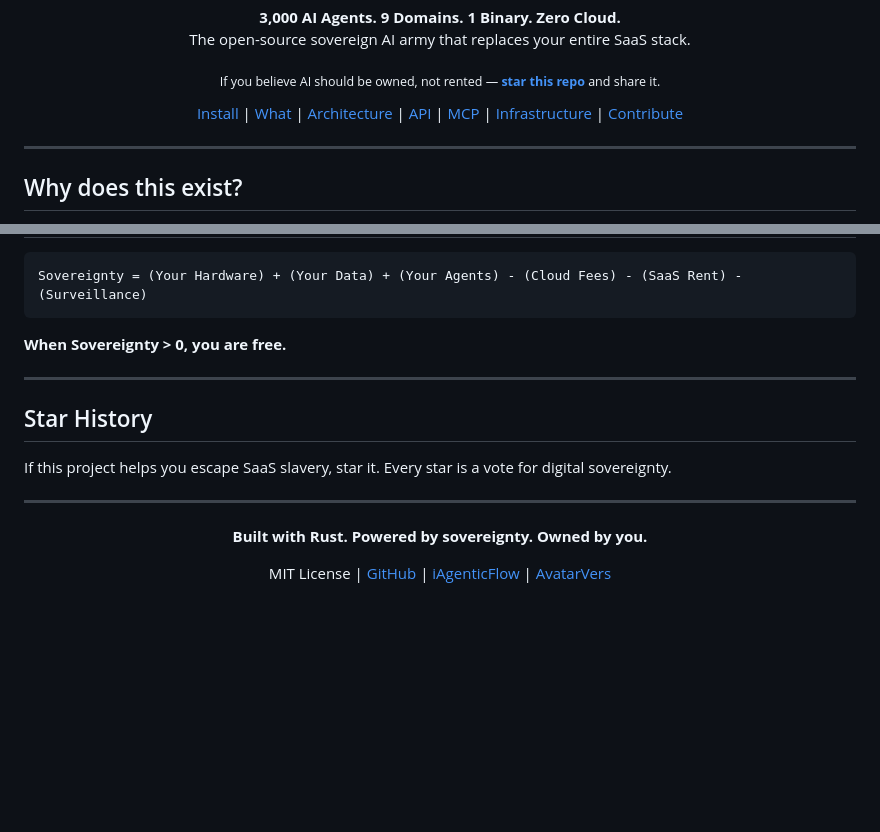
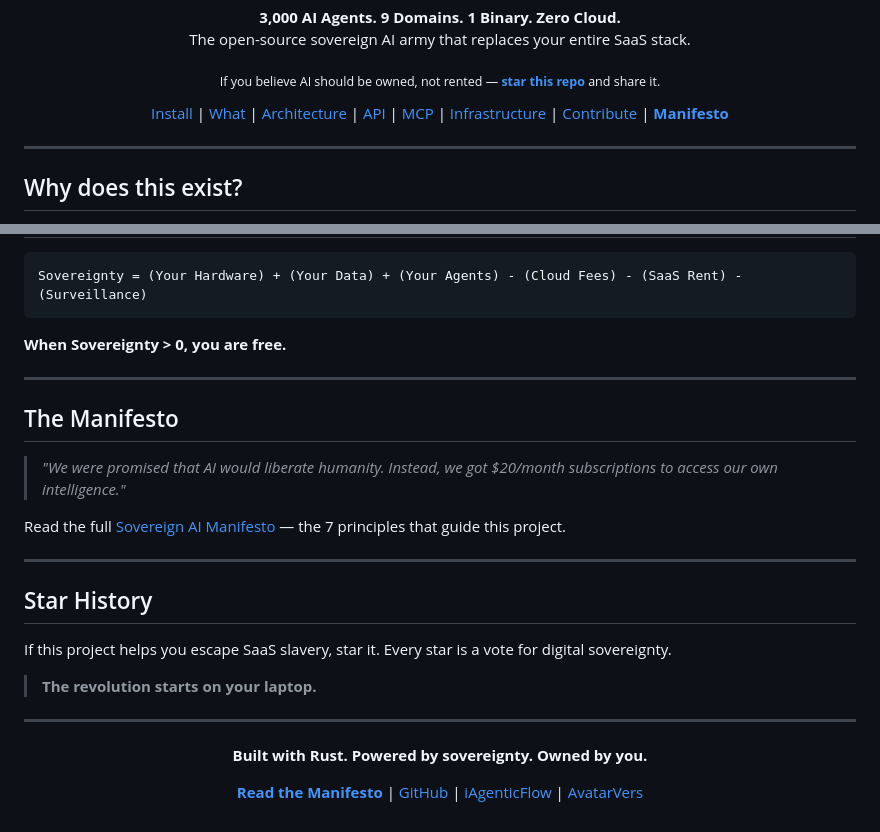
Before and after one commit to MgeTa3DOM/Agenticstack, a Markdown page: README.md, 2 parts joined by grey strips. GitHub-like rendering; blank space fills up the shorter version.

```diff
--- a/README.md
+++ b/README.md
@@ -31,7 +31,8 @@
   <a href="#-api-endpoints-23">API</a> |
   <a href="#-mcp-integration">MCP</a> |
   <a href="#-self-financing-infrastructure">Infrastructure</a> |
-  <a href="#-contributing">Contribute</a>
+  <a href="#-contributing">Contribute</a> |
+  <a href="MANIFESTO.md"><b>Manifesto</b></a>
 </p>
 
 ---
@@ -593,9 +594,19 @@ Sovereignty = (Your Hardware) + (Your Data) + (Your Agents) - (Cloud Fees) - (Sa
 
 ---
 
+## The Manifesto
+
+> *"We were promised that AI would liberate humanity. Instead, we got $20/month subscriptions to access our own intelligence."*
+
+Read the full [Sovereign AI Manifesto](MANIFESTO.md) — the 7 principles that guide this project.
+
+---
+
 ## Star History
 
 If this project helps you escape SaaS slavery, star it. Every star is a vote for digital sovereignty.
+
+> **The revolution starts on your laptop.**
 
 ---
 
@@ -604,5 +615,5 @@ If this project helps you escape SaaS slavery, star it. Every star is a vote for
 </p>
 
 <p align="center">
-  MIT License | <a href="https://github.com/MgeTa3DOM/Agenticstack">GitHub</a> | <a href="https://iagenticflow.org">iAgenticFlow</a> | <a href="https://avatarvers.com">AvatarVers</a>
+  <a href="MANIFESTO.md"><b>Read the Manifesto</b></a> | <a href="https://github.com/MgeTa3DOM/Agenticstack">GitHub</a> | <a href="https://iagenticflow.org">iAgenticFlow</a> | <a href="https://avatarvers.com">AvatarVers</a>
 </p>
```
Also changed, not shown: MANIFESTO.md (added, +137 -0 lines).
